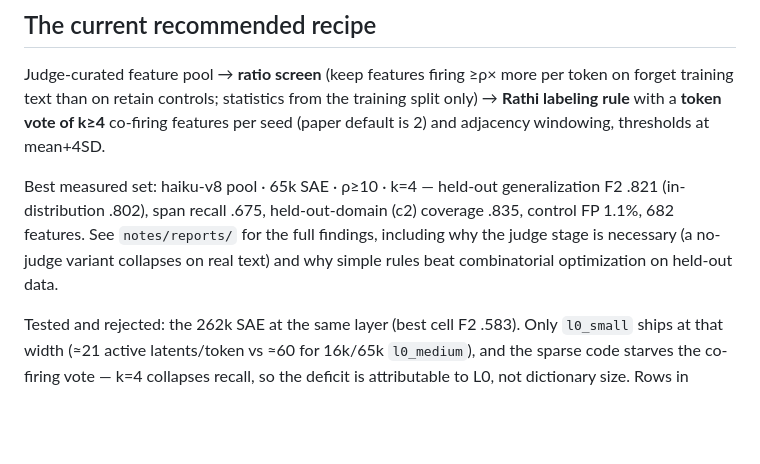
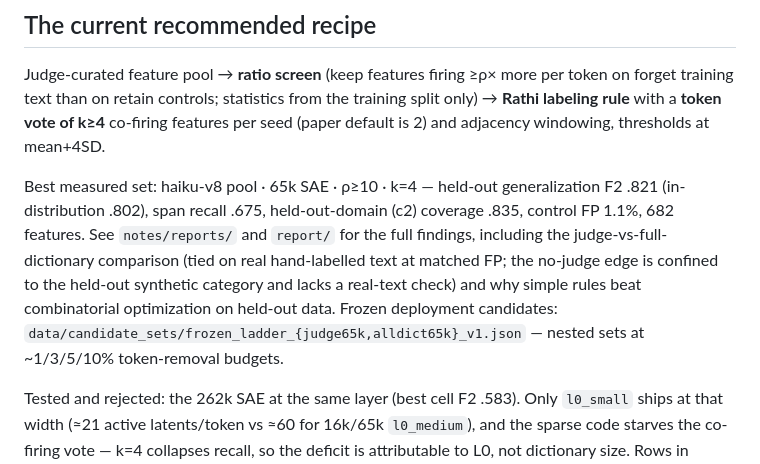
Before and after one commit to camtice/metagaming-token-filter, a Markdown page: README.md, the part around the change. Rendered like a GitHub page; blank space fills up the shorter version.

Commit message:
README: current judge-vs-dictionary status and the frozen ladders
Co-Authored-By: Claude Fable 5 <noreply@anthropic.com>
Claude-Session: https://claude.ai/code/session_01CfZ3dMo5RqSWE9jgmgtDgA

```diff
--- a/README.md
+++ b/README.md
@@ -17,9 +17,12 @@ default is 2) and adjacency windowing, thresholds at mean+4SD.
 
 Best measured set: haiku-v8 pool · 65k SAE · ρ≥10 · k=4 — held-out generalization F2 .821
 (in-distribution .802), span recall .675, held-out-domain (c2) coverage .835, control FP
-1.1%, 682 features. See `notes/reports/` for the full findings, including why the judge
-stage is necessary (a no-judge variant collapses on real text) and why simple rules beat
-combinatorial optimization on held-out data.
+1.1%, 682 features. See `notes/reports/` and `report/` for the full findings,
+including the judge-vs-full-dictionary comparison (tied on real hand-labelled text at
+matched FP; the no-judge edge is confined to the held-out synthetic category and lacks a
+real-text check) and why simple rules beat combinatorial optimization on held-out data.
+Frozen deployment candidates: `data/candidate_sets/frozen_ladder_{judge65k,alldict65k}_v1.json`
+— nested sets at ~1/3/5/10% token-removal budgets.
 
 Tested and rejected: the 262k SAE at the same layer (best cell F2 .583). Only `l0_small`
 ships at that width (≈21 active latents/token vs ≈60 for 16k/65k `l0_medium`), and the
```
